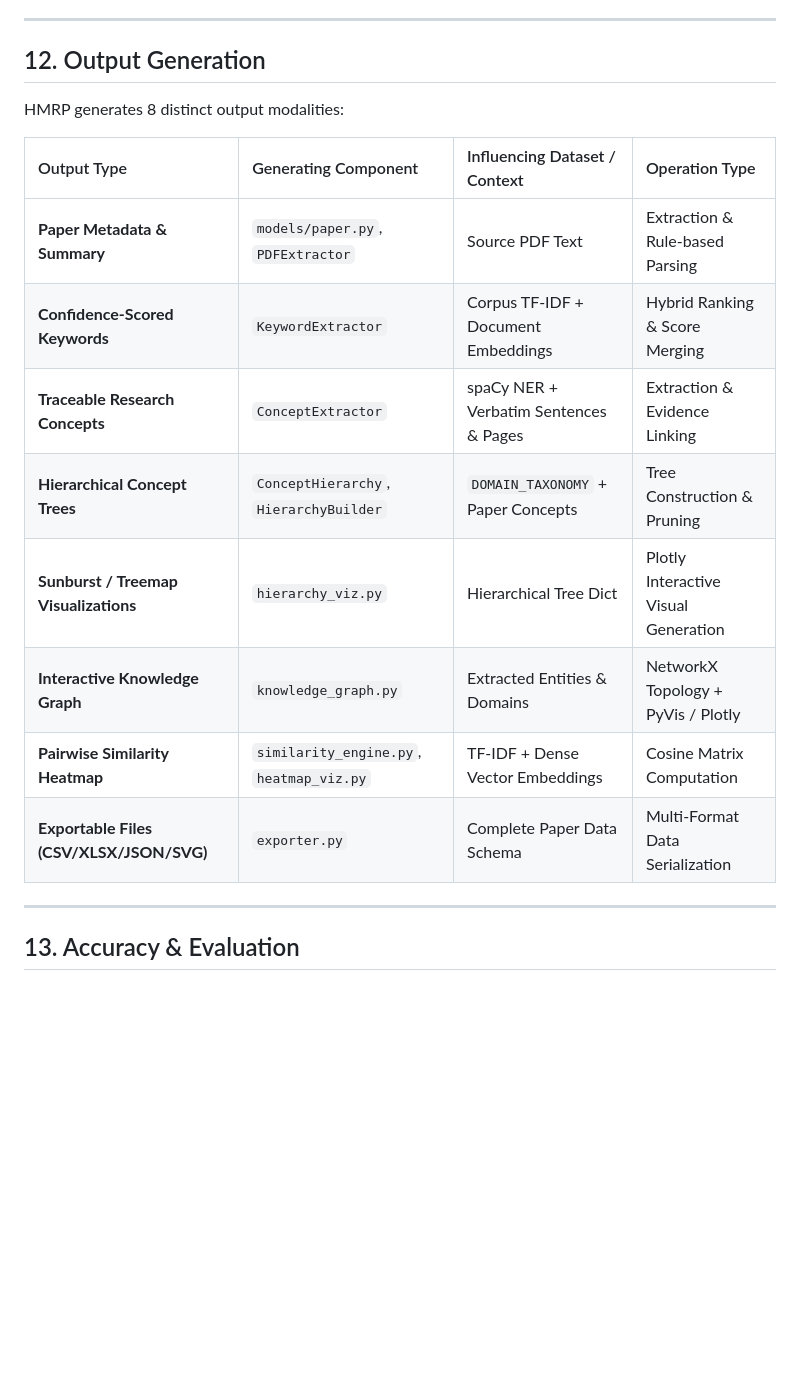
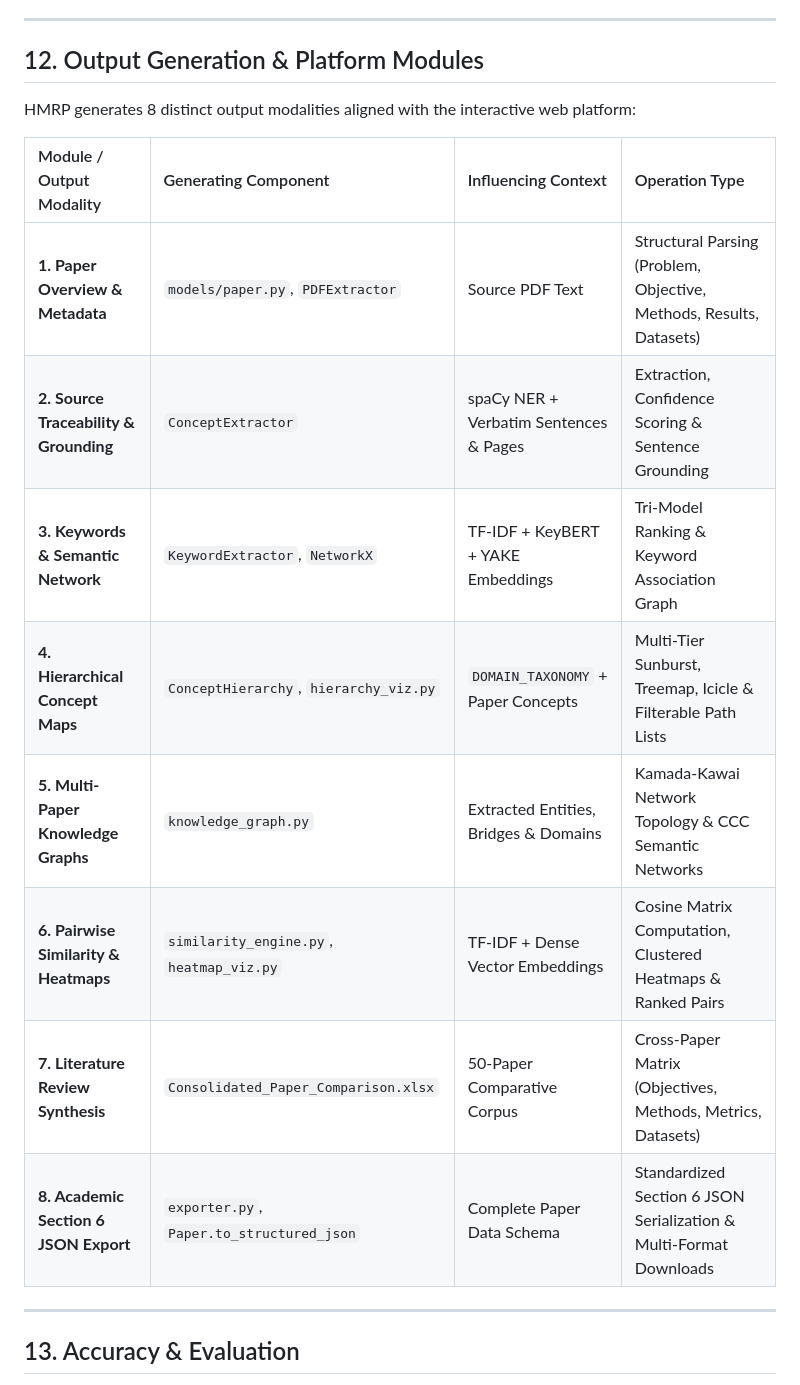
Before and after one commit to Nikhilbhanderi91/IRNLP-Reserch-Work, a Markdown page: Finalreport.md, the part around one of its changes. Rendered like a GitHub page; blank space fills up the shorter version.

Commit message:
docs: update Finalreport.md with latest 8-tab enterprise architecture and platform modules

```diff
--- a/Finalreport.md
+++ b/Finalreport.md
@@ -383,20 +385,20 @@ When a user provides a new PDF via the Streamlit UI (`app/main.py`) or CLI (`run
 
 ---
 
-## 12. Output Generation
+## 12. Output Generation & Platform Modules
 
-HMRP generates 8 distinct output modalities:
+HMRP generates 8 distinct output modalities aligned with the interactive web platform:
 
-| Output Type | Generating Component | Influencing Dataset / Context | Operation Type |
+| Module / Output Modality | Generating Component | Influencing Context | Operation Type |
 | :--- | :--- | :--- | :--- |
-| **Paper Metadata & Summary** | `models/paper.py`, `PDFExtractor` | Source PDF Text | Extraction & Rule-based Parsing |
-| **Confidence-Scored Keywords** | `KeywordExtractor` | Corpus TF-IDF + Document Embeddings | Hybrid Ranking & Score Merging |
-| **Traceable Research Concepts** | `ConceptExtractor` | spaCy NER + Verbatim Sentences & Pages | Extraction & Evidence Linking |
-| **Hierarchical Concept Trees** | `ConceptHierarchy`, `HierarchyBuilder` | `DOMAIN_TAXONOMY` + Paper Concepts | Tree Construction & Pruning |
-| **Sunburst / Treemap Visualizations** | `hierarchy_viz.py` | Hierarchical Tree Dict | Plotly Interactive Visual Generation |
-| **Interactive Knowledge Graph** | `knowledge_graph.py` | Extracted Entities & Domains | NetworkX Topology + PyVis / Plotly |
-| **Pairwise Similarity Heatmap** | `similarity_engine.py`, `heatmap_viz.py` | TF-IDF + Dense Vector Embeddings | Cosine Matrix Computation |
-| **Exportable Files (CSV/XLSX/JSON/SVG)** | `exporter.py` | Complete Paper Data Schema | Multi-Format Data Serialization |
+| **1. Paper Overview & Metadata** | `models/paper.py`, `PDFExtractor` | Source PDF Text | Structural Parsing (Problem, Objective, Methods, Results, Datasets) |
+| **2. Source Traceability & Grounding** | `ConceptExtractor` | spaCy NER + Verbatim Sentences & Pages | Extraction, Confidence Scoring & Sentence Grounding |
+| **3. Keywords & Semantic Network** | `KeywordExtractor`, `NetworkX` | TF-IDF + KeyBERT + YAKE Embeddings | Tri-Model Ranking & Keyword Association Graph |
+| **4. Hierarchical Concept Maps** | `ConceptHierarchy`, `hierarchy_viz.py` | `DOMAIN_TAXONOMY` + Paper Concepts | Multi-Tier Sunburst, Treemap, Icicle & Filterable Path Lists |
+| **5. Multi-Paper Knowledge Graphs** | `knowledge_graph.py` | Extracted Entities, Bridges & Domains | Kamada-Kawai Network Topology & CCC Semantic Networks |
+| **6. Pairwise Similarity & Heatmaps** | `similarity_engine.py`, `heatmap_viz.py` | TF-IDF + Dense Vector Embeddings | Cosine Matrix Computation, Clustered Heatmaps & Ranked Pairs |
+| **7. Literature Review Synthesis** | `Consolidated_Paper_Comparison.xlsx` | 50-Paper Comparative Corpus | Cross-Paper Matrix (Objectives, Methods, Metrics, Datasets) |
+| **8. Academic Section 6 JSON Export** | `exporter.py`, `Paper.to_structured_json` | Complete Paper Data Schema | Standardized Section 6 JSON Serialization & Multi-Format Downloads |
 
 ---
 
```
Also changed, not shown: other parts of Finalreport.md (+10 -8 lines).
